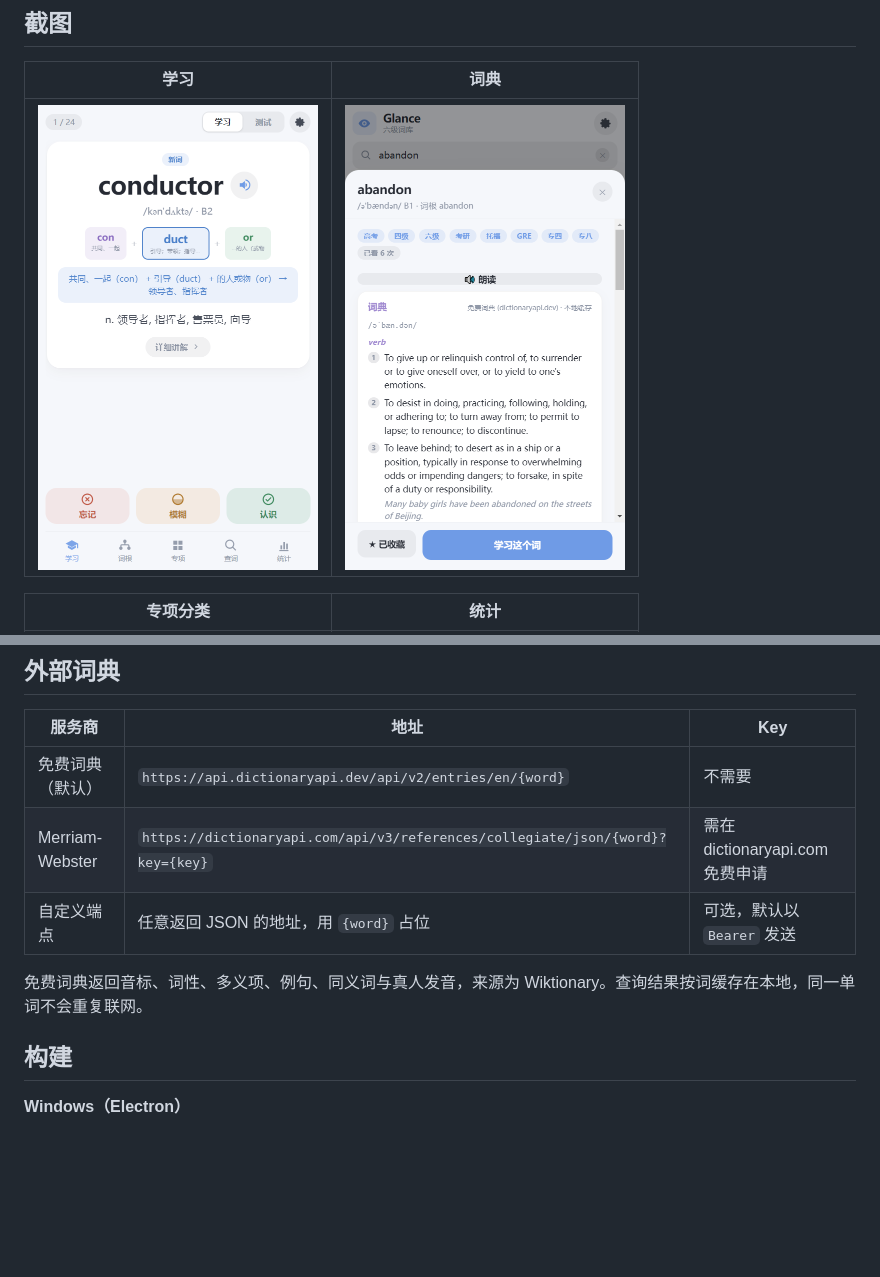
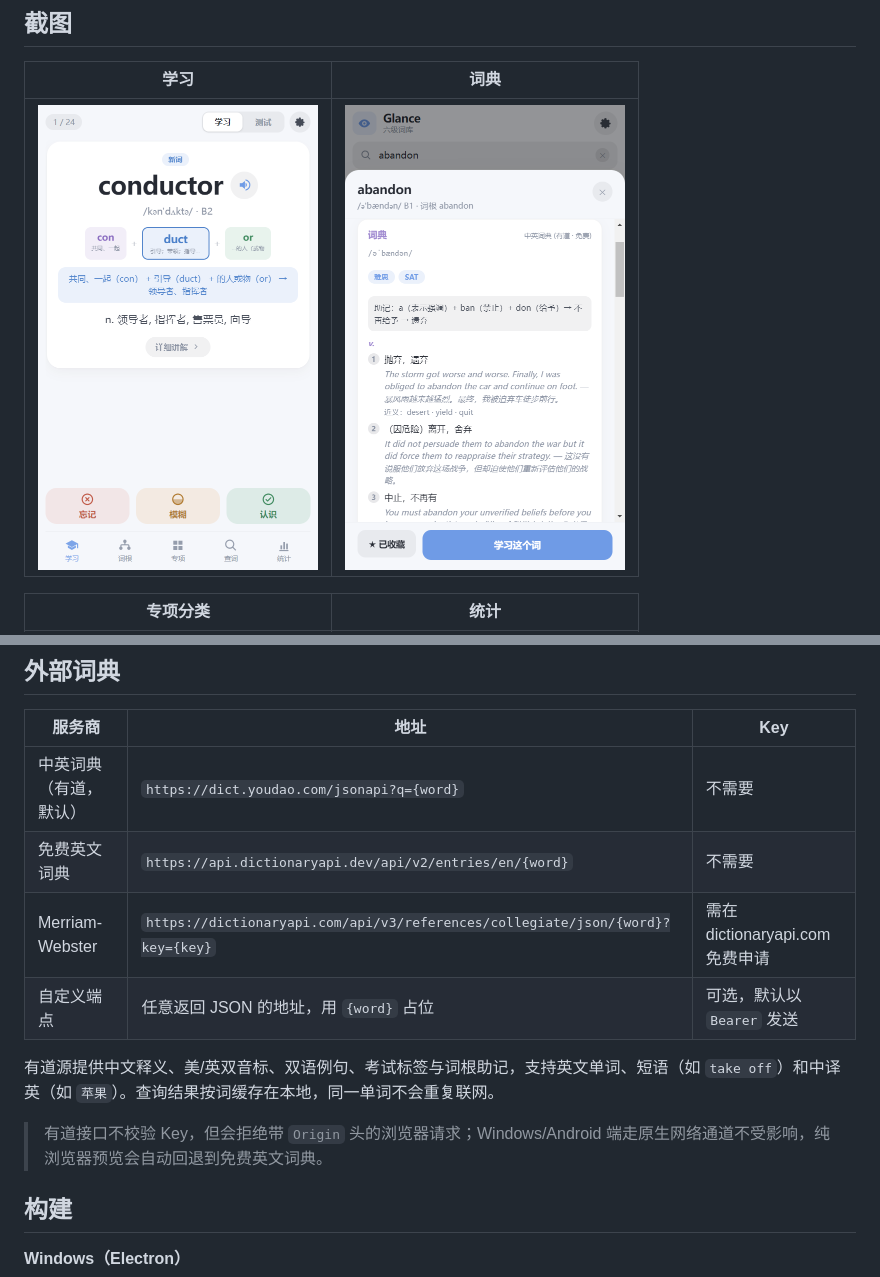
Before and after one commit to mjkyleo/Glance, a Markdown page: README.md, 2 parts joined by grey strips. Rendered like a GitHub page; pictures changed too: docs/screenshots/dictionary.png; blank space fills up the shorter version.

```diff
--- a/README.md
+++ b/README.md
@@ -85,11 +85,14 @@
 
 | 服务商 | 地址 | Key |
 | --- | --- | --- |
-| 免费词典（默认） | `https://api.dictionaryapi.dev/api/v2/entries/en/{word}` | 不需要 |
+| 中英词典（有道，默认） | `https://dict.youdao.com/jsonapi?q={word}` | 不需要 |
+| 免费英文词典 | `https://api.dictionaryapi.dev/api/v2/entries/en/{word}` | 不需要 |
 | Merriam-Webster | `https://dictionaryapi.com/api/v3/references/collegiate/json/{word}?key={key}` | 需在 dictionaryapi.com 免费申请 |
 | 自定义端点 | 任意返回 JSON 的地址，用 `{word}` 占位 | 可选，默认以 `Bearer` 发送 |
 
-免费词典返回音标、词性、多义项、例句、同义词与真人发音，来源为 Wiktionary。查询结果按词缓存在本地，同一单词不会重复联网。
+有道源提供中文释义、美/英双音标、双语例句、考试标签与词根助记，支持英文单词、短语（如 `take off`）和中译英（如 `苹果`）。查询结果按词缓存在本地，同一单词不会重复联网。
+
+> 有道接口不校验 Key，但会拒绝带 `Origin` 头的浏览器请求；Windows/Android 端走原生网络通道不受影响，纯浏览器预览会自动回退到免费英文词典。
 
 ## 构建
 
```
Also changed, not shown: DEVELOPMENT.md (+22 -13 lines), 4 other files.
